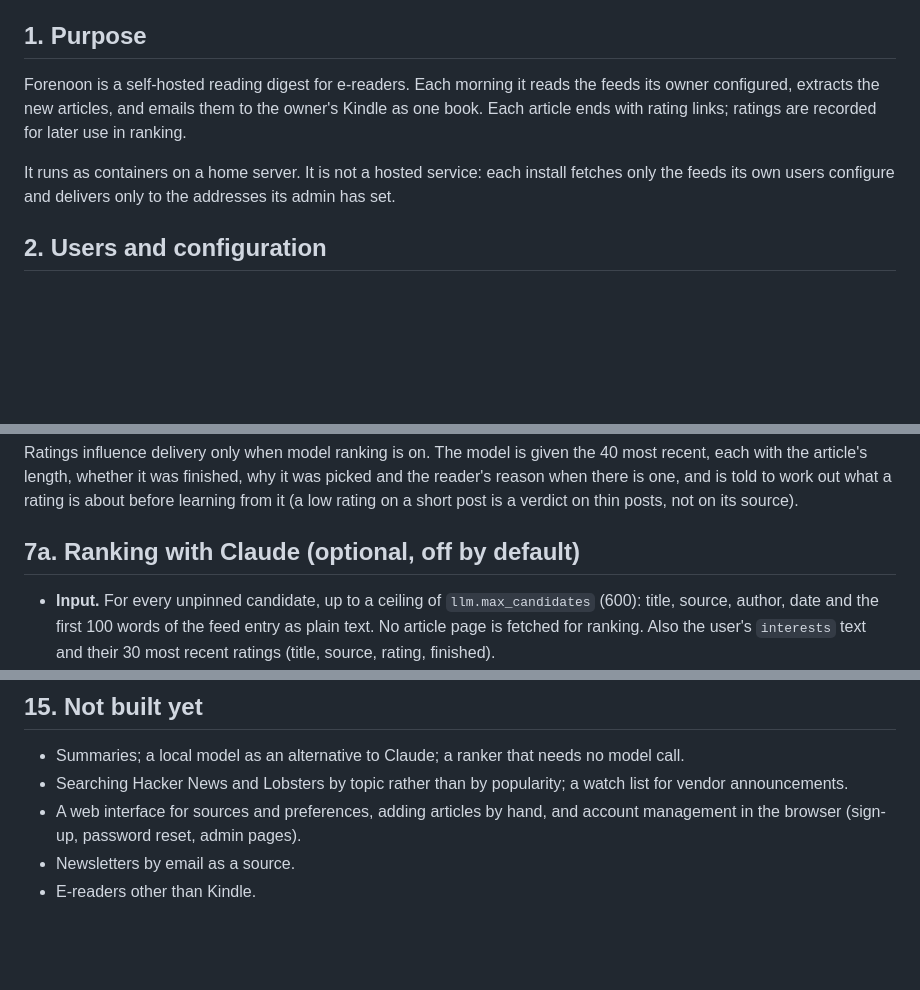
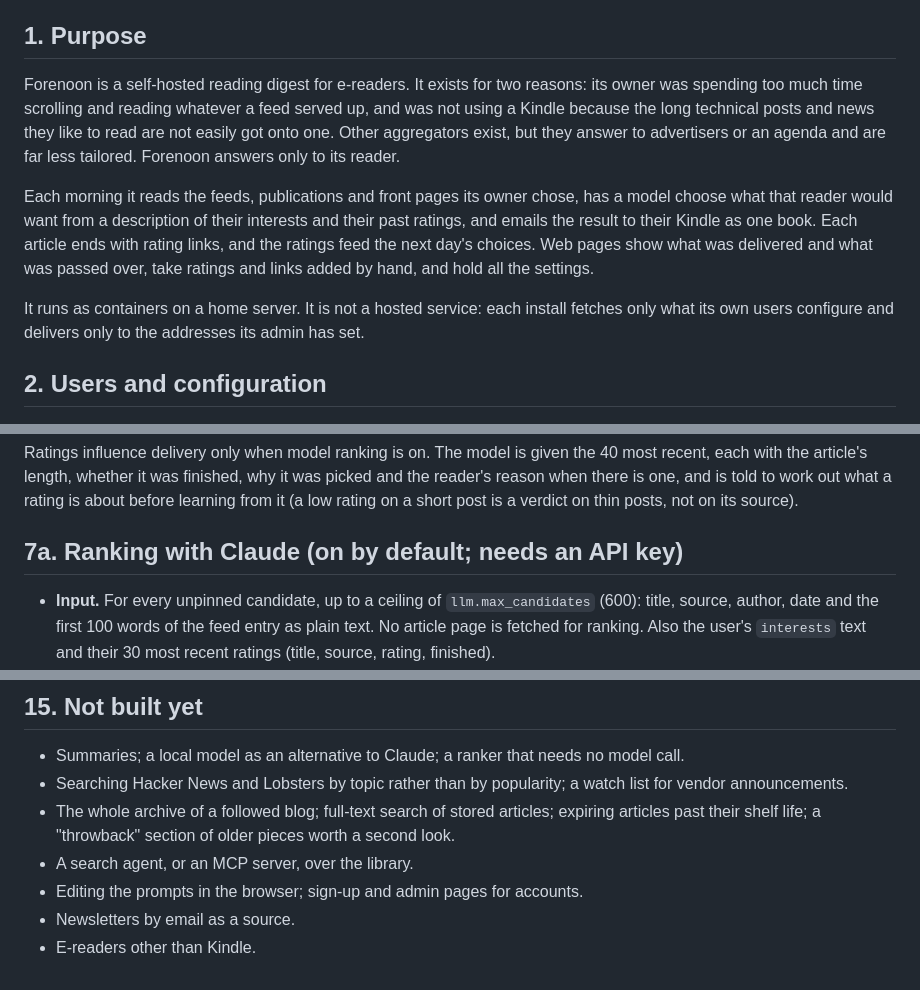
Before and after one commit to johnhringiv/forenoon, a Markdown page: docs/PRD.md, 3 parts joined by grey strips. Rendered like a GitHub page; blank space fills up the shorter version.

```diff
--- a/docs/PRD.md
+++ b/docs/PRD.md
@@ -5,12 +5,20 @@ reference for existing behaviour; planned work is listed at the end and is not b
 
 ## 1. Purpose
 
-Forenoon is a self-hosted reading digest for e-readers. Each morning it reads the feeds its
-owner configured, extracts the new articles, and emails them to the owner's Kindle as one
-book. Each article ends with rating links; ratings are recorded for later use in ranking.
+Forenoon is a self-hosted reading digest for e-readers. It exists for two reasons: its owner
+was spending too much time scrolling and reading whatever a feed served up, and was not
+using a Kindle because the long technical posts and news they like to read are not easily
+got onto one. Other aggregators exist, but they answer to advertisers or an agenda and are
+far less tailored. Forenoon answers only to its reader.
+
+Each morning it reads the feeds, publications and front pages its owner chose, has a model
+choose what that reader would want from a description of their interests and their past
+ratings, and emails the result to their Kindle as one book. Each article ends with rating
+links, and the ratings feed the next day's choices. Web pages show what was delivered and
+what was passed over, take ratings and links added by hand, and hold all the settings.
 
 It runs as containers on a home server. It is not a hosted service: each install fetches only
-the feeds its own users configure and delivers only to the addresses its admin has set.
+what its own users configure and delivers only to the addresses its admin has set.
 
 ## 2. Users and configuration
 
@@ -231,7 +239,7 @@ reader's reason when there is one, and is told to work out what a rating is abou
 learning from it (a low rating on a short post is a verdict on thin posts, not on its
 source).
 
-## 7a. Ranking with Claude (optional, off by default)
+## 7a. Ranking with Claude (on by default; needs an API key)
 
 - **Input.** For every unpinned candidate, up to a ceiling of `llm.max_candidates` (600):
   title, source, author, date and the first 100 words of the feed entry as plain text. No
@@ -629,7 +637,9 @@ See `docs/setup-deploy.md`, `docs/setup-email.md` and `docs/setup-recipes.md`.
 - Summaries; a local model as an alternative to Claude; a ranker that needs no model call.
 - Searching Hacker News and Lobsters by topic rather than by popularity; a watch list for vendor
   announcements.
-- A web interface for sources and preferences, adding articles by hand, and account
-  management in the browser (sign-up, password reset, admin pages).
+- The whole archive of a followed blog; full-text search of stored articles; expiring
+  articles past their shelf life; a "throwback" section of older pieces worth a second look.
+- A search agent, or an MCP server, over the library.
+- Editing the prompts in the browser; sign-up and admin pages for accounts.
 - Newsletters by email as a source.
 - E-readers other than Kindle.
```
Also changed, not shown: other parts of docs/PRD.md (+2 -2 lines), README.md (+45 -18 lines), docs/setup-email.md (+12 -14 lines).
